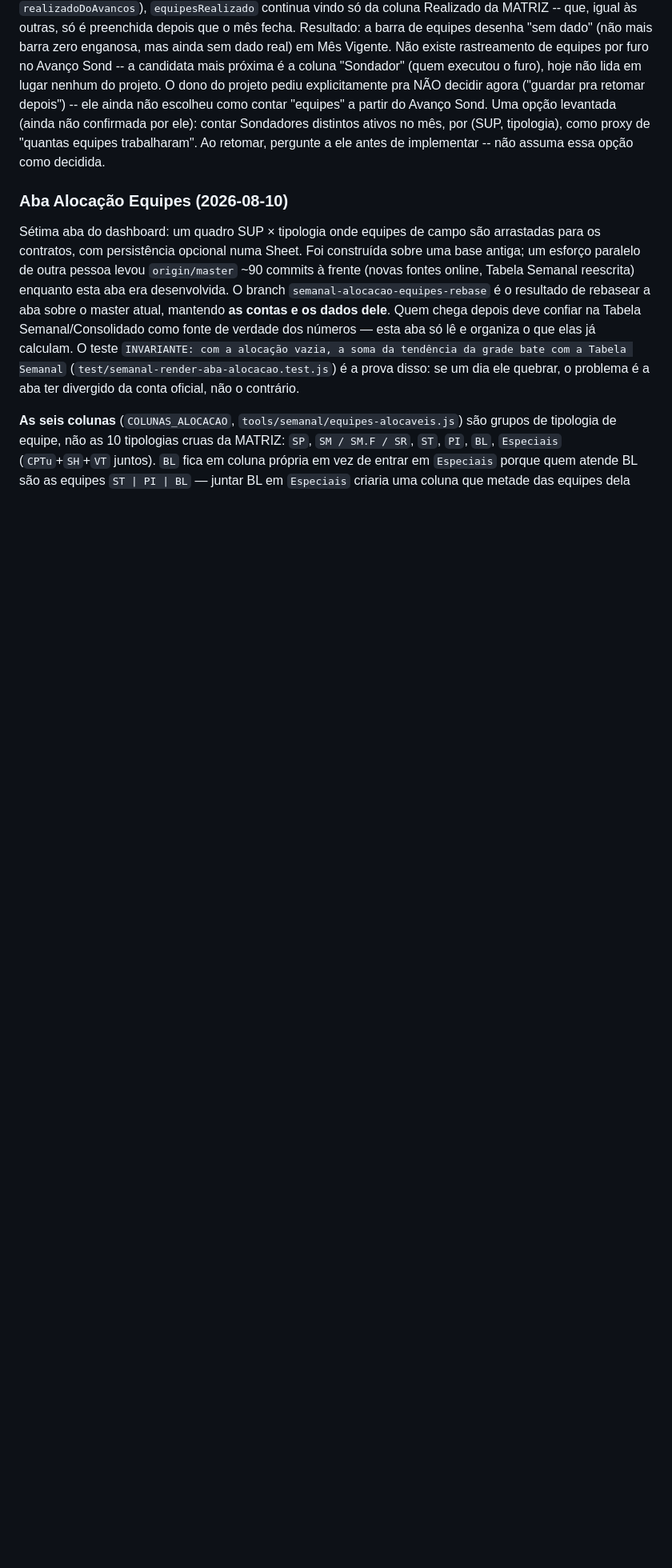
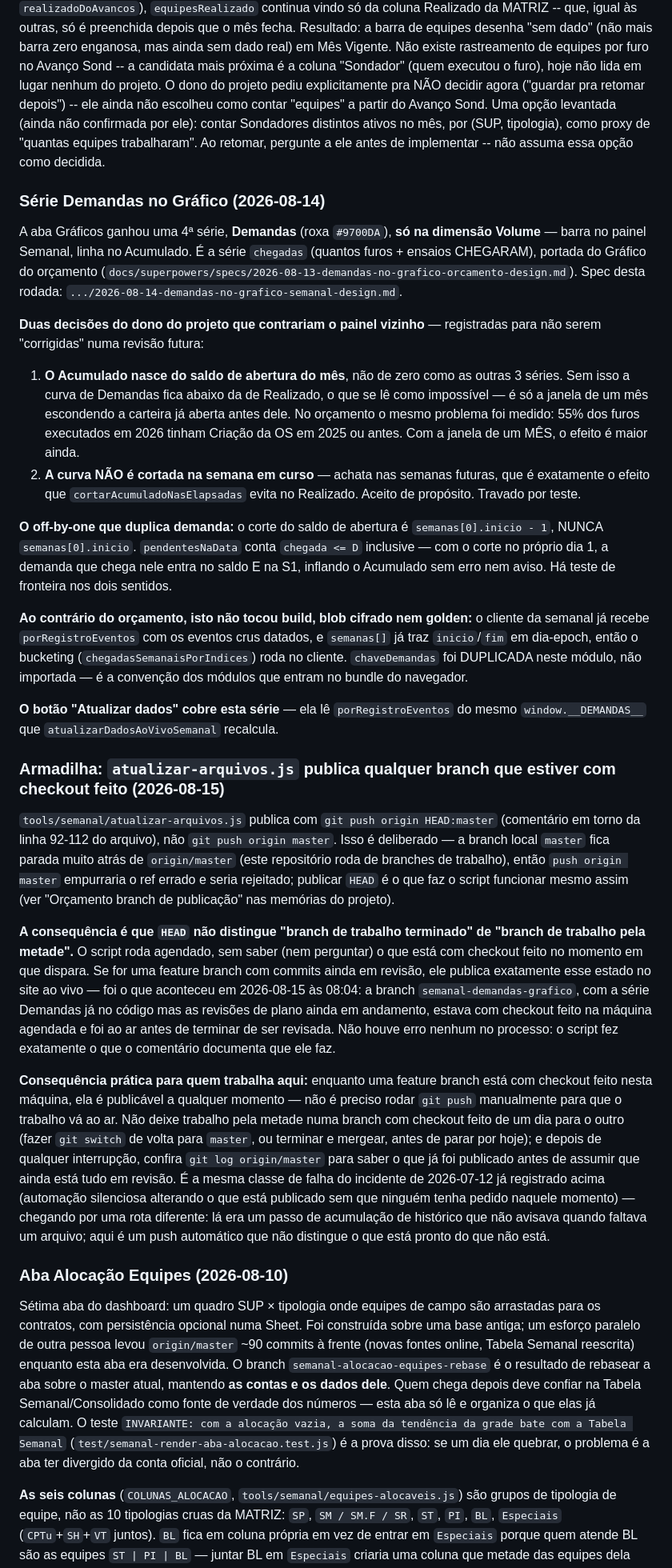
Before and after one commit to amcaccere261283/orcamento-dashboard, a Markdown page: CLAUDE.md, the part around the change. Shown at 80% size. GitHub-like rendering; blank space fills up the shorter version.

Commit message:
Documentar a série Demandas no gráfico semanal e a armadilha do push automático em branch de trabalho
Task 3 do plano 2026-08-14-demandas-no-grafico-semanal: a automação local
(tools/semanal/atualizar-arquivos.js) já tinha construído e publicado esta
feature às 08:04 de hoje, antes das revisões terminarem, então esta tarefa
vira documentação + verificação, não rebuild/publish. Confirmado por
comparação byte a byte que o HTML já commitado bate com um rebuild fresco
fora da linha do blob cifrado (IV aleatório), e que a série (marcador
9700DA) está embutida.

Registra também, para não se repetir, que atualizar-arquivos.js publica
com `git push origin HEAD:master` -- então qualquer branch de trabalho com
checkout feito no horário agendado vai ao ar como está, terminada ou não.

```diff
--- a/CLAUDE.md
+++ b/CLAUDE.md
@@ -916,6 +916,71 @@ contar Sondadores distintos ativos no mês, por (SUP, tipologia), como proxy de
 equipes trabalharam". Ao retomar, pergunte a ele antes de implementar -- não assuma essa
 opção como decidida.
 
+### Série Demandas no Gráfico (2026-08-14)
+
+A aba Gráficos ganhou uma 4ª série, **Demandas** (roxa `#9700DA`), **só na dimensão
+Volume** — barra no painel Semanal, linha no Acumulado. É a série `chegadas`
+(quantos furos + ensaios CHEGARAM), portada do Gráfico do orçamento
+(`docs/superpowers/specs/2026-08-13-demandas-no-grafico-orcamento-design.md`).
+Spec desta rodada: `.../2026-08-14-demandas-no-grafico-semanal-design.md`.
+
+**Duas decisões do dono do projeto que contrariam o painel vizinho** — registradas
+para não serem "corrigidas" numa revisão futura:
+
+1. **O Acumulado nasce do saldo de abertura do mês**, não de zero como as outras 3
+   séries. Sem isso a curva de Demandas fica abaixo da de Realizado, o que se lê como
+   impossível — é só a janela de um mês escondendo a carteira já aberta antes dele.
+   No orçamento o mesmo problema foi medido: 55% dos furos executados em 2026 tinham
+   Criação da OS em 2025 ou antes. Com a janela de um MÊS, o efeito é maior ainda.
+2. **A curva NÃO é cortada na semana em curso** — achata nas semanas futuras, que é
+   exatamente o efeito que `cortarAcumuladoNasElapsadas` evita no Realizado. Aceito
+   de propósito. Travado por teste.
+
+**O off-by-one que duplica demanda:** o corte do saldo de abertura é
+`semanas[0].inicio - 1`, NUNCA `semanas[0].inicio`. `pendentesNaData` conta
+`chegada <= D` inclusive — com o corte no próprio dia 1, a demanda que chega nele
+entra no saldo E na S1, inflando o Acumulado sem erro nem aviso. Há teste de
+fronteira nos dois sentidos.
+
+**Ao contrário do orçamento, isto não tocou build, blob cifrado nem golden:** o
+cliente da semanal já recebe `porRegistroEventos` com os eventos crus datados, e
+`semanas[]` já traz `inicio`/`fim` em dia-epoch, então o bucketing
+(`chegadasSemanaisPorIndices`) roda no cliente. `chaveDemandas` foi DUPLICADA neste
+módulo, não importada — é a convenção dos módulos que entram no bundle do navegador.
+
+**O botão "Atualizar dados" cobre esta série** — ela lê `porRegistroEventos` do mesmo
+`window.__DEMANDAS__` que `atualizarDadosAoVivoSemanal` recalcula.
+
+### Armadilha: `atualizar-arquivos.js` publica qualquer branch que estiver com checkout feito (2026-08-15)
+
+`tools/semanal/atualizar-arquivos.js` publica com `git push origin HEAD:master`
+(comentário em torno da linha 92-112 do arquivo), não `git push origin master`. Isso é
+deliberado — a branch local `master` fica parada muito atrás de `origin/master` (este
+repositório roda de branches de trabalho), então `push origin master` empurraria o ref
+errado e seria rejeitado; publicar `HEAD` é o que faz o script funcionar mesmo assim (ver
+"Orçamento branch de publicação" nas memórias do projeto).
+
+**A consequência é que `HEAD` não distingue "branch de trabalho terminado" de "branch de
+trabalho pela metade".** O script roda agendado, sem saber (nem perguntar) o que está com
+checkout feito no momento em que dispara. Se for uma feature branch com commits ainda em
+revisão, ele publica exatamente esse estado no site ao vivo — foi o que aconteceu em
+2026-08-15 às 08:04: a branch `semanal-demandas-grafico`, com a série Demandas já no
+código mas as revisões de plano ainda em andamento, estava com checkout feito na máquina
+agendada e foi ao ar antes de terminar de ser revisada. Não houve erro nenhum no processo:
+o script fez exatamente o que o comentário documenta que ele faz.
+
+**Consequência prática para quem trabalha aqui:** enquanto uma feature branch está com
+checkout feito nesta máquina, ela é publicável a qualquer momento — não é preciso rodar
+`git push` manualmente para que o trabalho vá ao ar. Não deixe trabalho pela metade numa
+branch com checkout feito de um dia para o outro (fazer `git switch` de volta para
+`master`, ou terminar e mergear, antes de parar por hoje); e depois de qualquer
+interrupção, confira `git log origin/master` para saber o que já foi publicado antes de
+assumir que ainda está tudo em revisão. É a mesma classe de falha do incidente de
+2026-07-12 já registrado acima (automação silenciosa alterando o que está publicado sem
+que ninguém tenha pedido naquele momento) — chegando por uma rota diferente: lá era um
+passo de acumulação de histórico que não avisava quando faltava um arquivo; aqui é um
+push automático que não distingue o que está pronto do que não está.
+
 ### Aba Alocação Equipes (2026-08-10)
 
 Sétima aba do dashboard: um quadro SUP × tipologia onde equipes de campo são arrastadas
```
